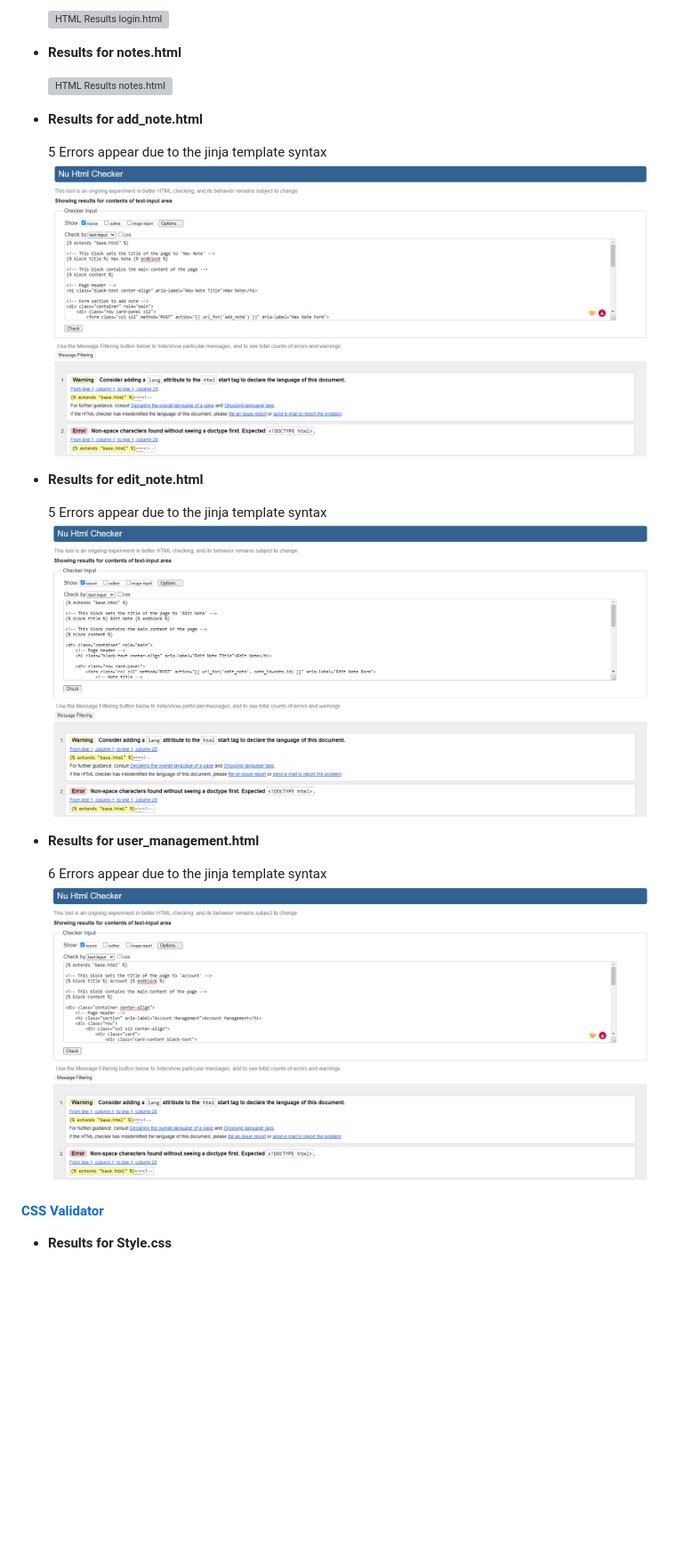
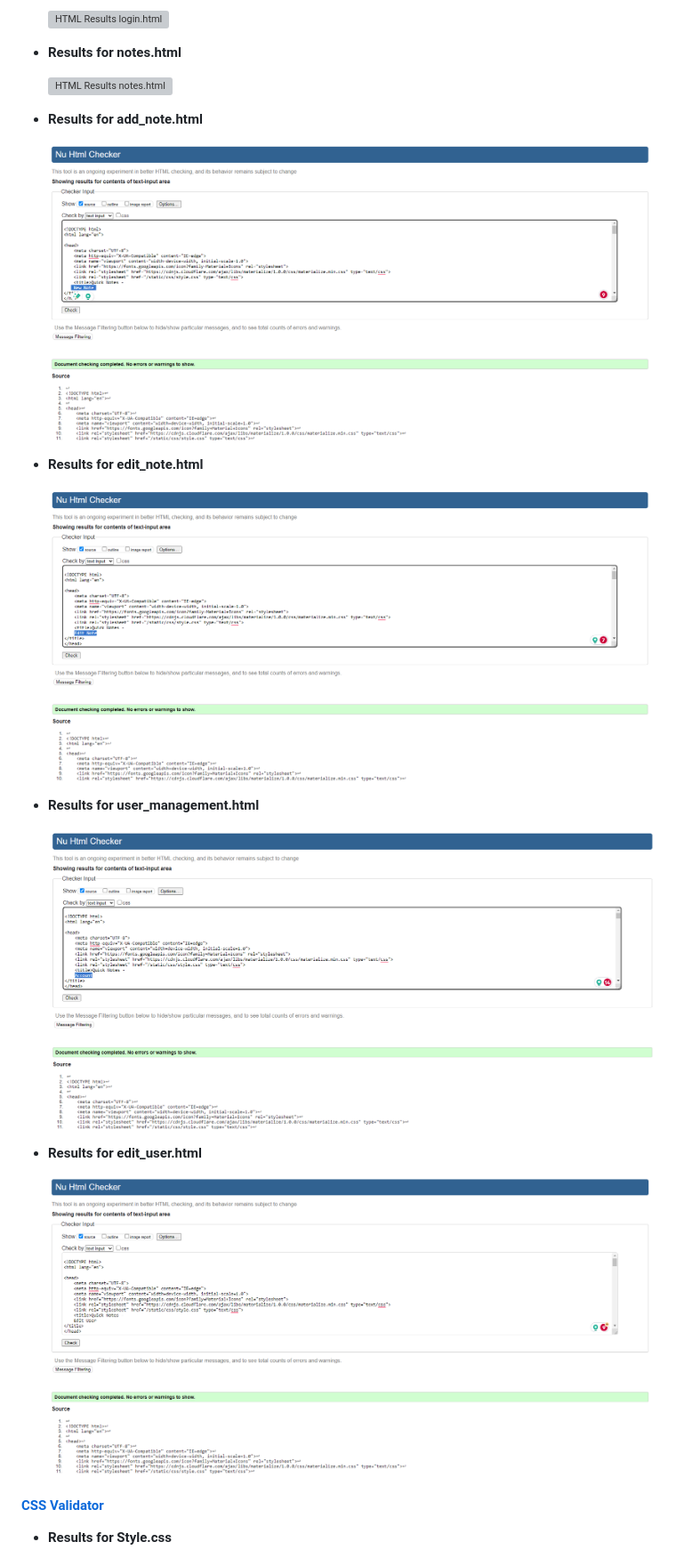
Before and after one commit to ThomasBallardCI/m3-notes-app, a Markdown page: README.md, the part around the change. Shown: that part at 89% size. Drawn GitHub-style; pictures changed too: docs/validation-results/html_valid_account.jpg, docs/validation-results/html_valid_add_note.jpg, docs/validation-results/html_valid_edit_note.jpg; blank space fills up the shorter version; grey boxes are pictures that could not be loaded.

Commit message:
re-uploaded html validation after making changes, adjusted user_management html to pass validation

```diff
--- a/README.md
+++ b/README.md
@@ -416,18 +416,19 @@ Testing was an ongoing process as I built out the Quick Notes application, utili
 
 * __Results for add_note.html__
 
-  5 Errors appear due to the jinja template syntax
   ![HTML Results add_note.html](docs/validation-results/html_valid_add_note.jpg)
 
 * __Results for edit_note.html__
 
-  5 Errors appear due to the jinja template syntax
   ![HTML Results edit_note.html](docs/validation-results/html_valid_edit_note.jpg)
 
 * __Results for user_management.html__
 
-  6 Errors appear due to the jinja template syntax
   ![HTML Results user_management.html](docs/validation-results/html_valid_account.jpg)
+
+* __Results for edit_user.html__
+
+  ![HTML Results edit_user.html](docs/validation-results/html_valid_edit_user.jpg)
 
 #### [CSS Validator](https://jigsaw.w3.org/css-validator/)
 
```
Also changed, not shown: 1 other file.
